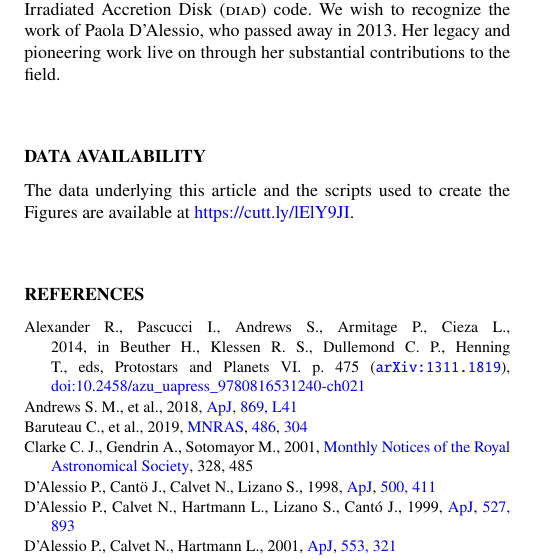
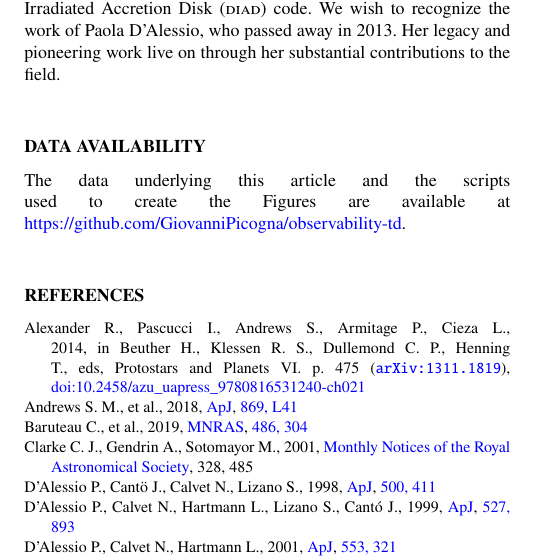
Before and after one commit to GiovanniPicogna/observability-td, a LaTeX paper (main.tex): part of one column of page 8 of 9, cut so that both start at the same text. Compiled offline with pdfLaTeX; a LaTeX package or settings file that is missing is left out.

Commit message:
updated link to repo

```diff
--- a/main.tex
+++ b/main.tex
@@ -358,7 +358,7 @@ This paper utilizes the D’Alessio Irradiated Accretion Disk (\textsc{diad}) co
 
 %%%%%%%%%%%%%%%%%%%%%%%%%%%%%%%%%%%%%%%%%%%%%%%%%%
 \section*{Data Availability}
-The data underlying this article and the scripts used to create the Figures are available at \href{https://cutt.ly/lElY9JI}{https://cutt.ly/lElY9JI}.
+The data underlying this article and the scripts used to create the Figures are available at \href{https://github.com/GiovanniPicogna/observability-td}{https://github.com/GiovanniPicogna/observability-td}.
 
 %%%%%%%%%%%%%%%%%%%% REFERENCES %%%%%%%%%%%%%%%%%%
 
```
